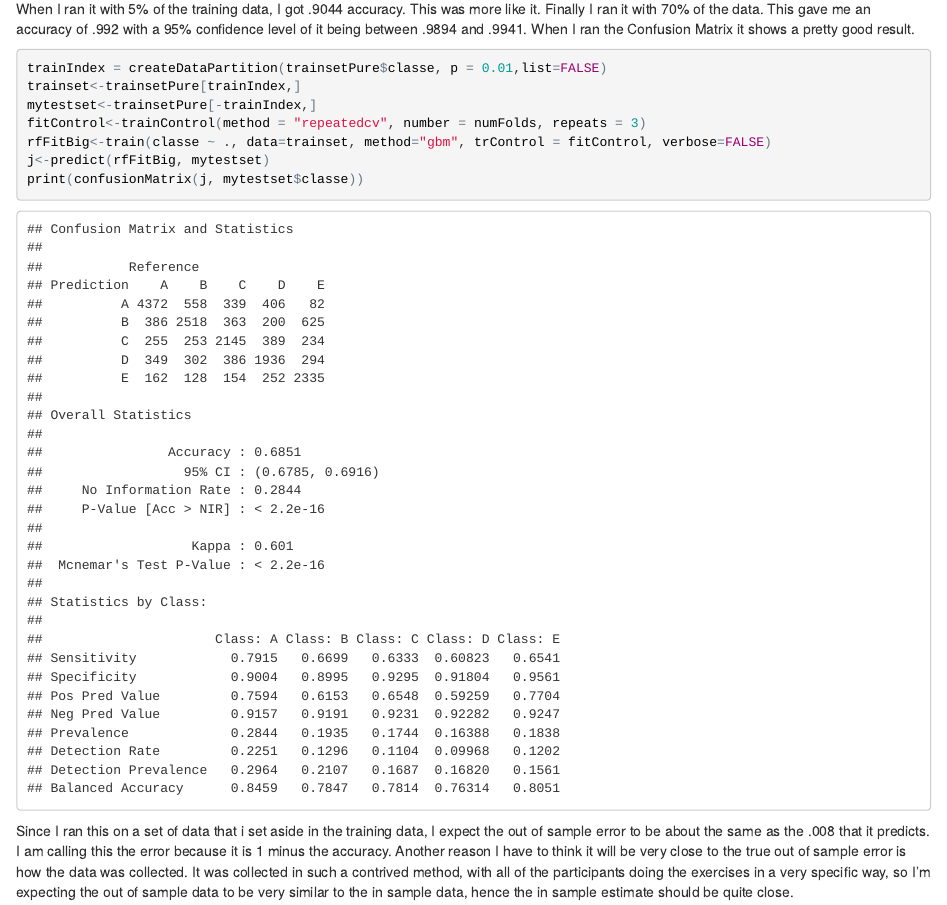
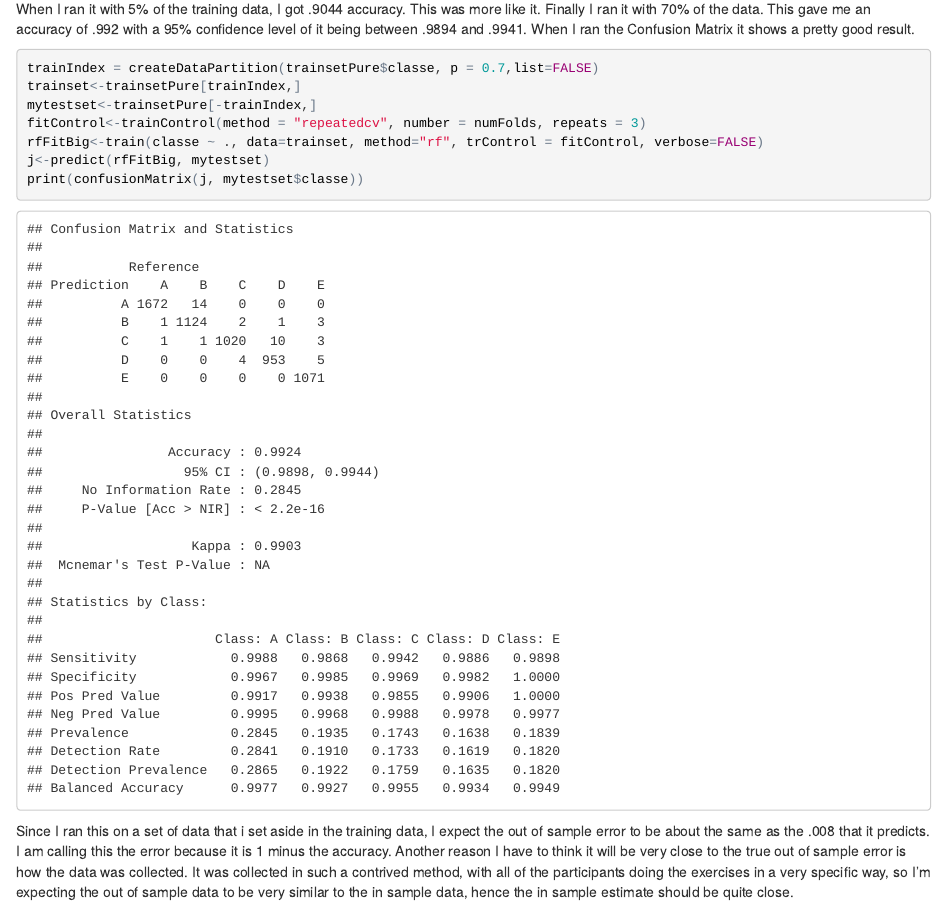
Before and after one commit to jonecook/MachineLearningProject, an R Markdown document (project.rmd): the page in a window 1100 px wide, from 3730 px down. The pictures show the output file project.html that the author committed with the source, opened offline.

Commit message:
Final Commit

````diff
--- a/project.rmd
+++ b/project.rmd
@@ -124,11 +124,11 @@ j<-predict(rfFit, mytestset)
 When I ran it with 5% of the training data, I got .9044 accuracy.  This was more like it.  Finally I ran it with 70% of the data.  This gave me an accuracy of .992 with a 95% confidence level of it being between .9894 and .9941.  When I ran the Confusion Matrix it shows a pretty good result.
 
 ```{r}
-trainIndex = createDataPartition(trainsetPure$classe, p = 0.01,list=FALSE)
+trainIndex = createDataPartition(trainsetPure$classe, p = 0.7,list=FALSE)
 trainset<-trainsetPure[trainIndex,]
 mytestset<-trainsetPure[-trainIndex,]
 fitControl<-trainControl(method = "repeatedcv", number = numFolds, repeats = 3)
-rfFitBig<-train(classe ~ ., data=trainset, method="gbm", trControl = fitControl, verbose=FALSE)
+rfFitBig<-train(classe ~ ., data=trainset, method="rf", trControl = fitControl, verbose=FALSE)
 j<-predict(rfFitBig, mytestset)
 print(confusionMatrix(j, mytestset$classe))
 ```
````
Also changed, not shown: project.html.
